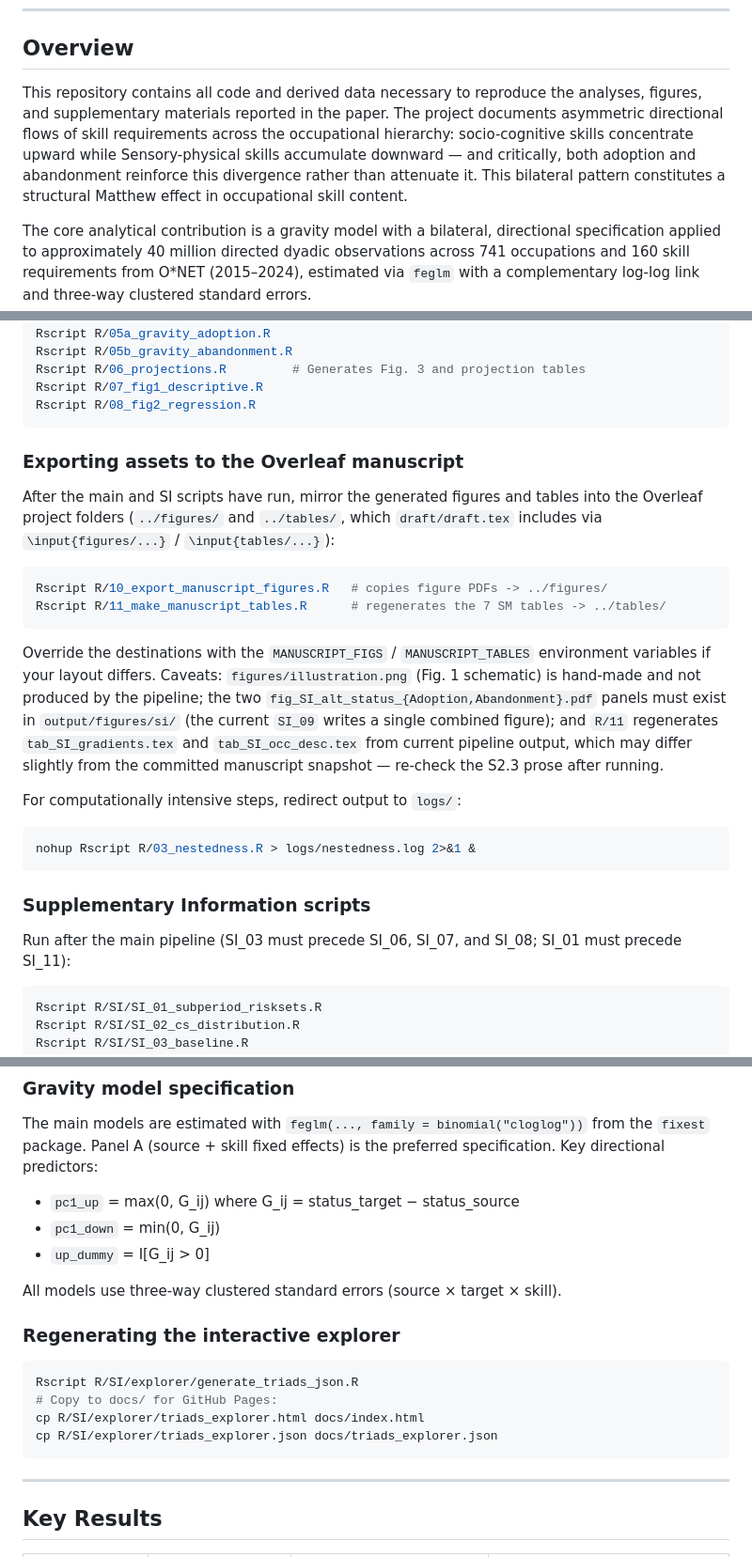
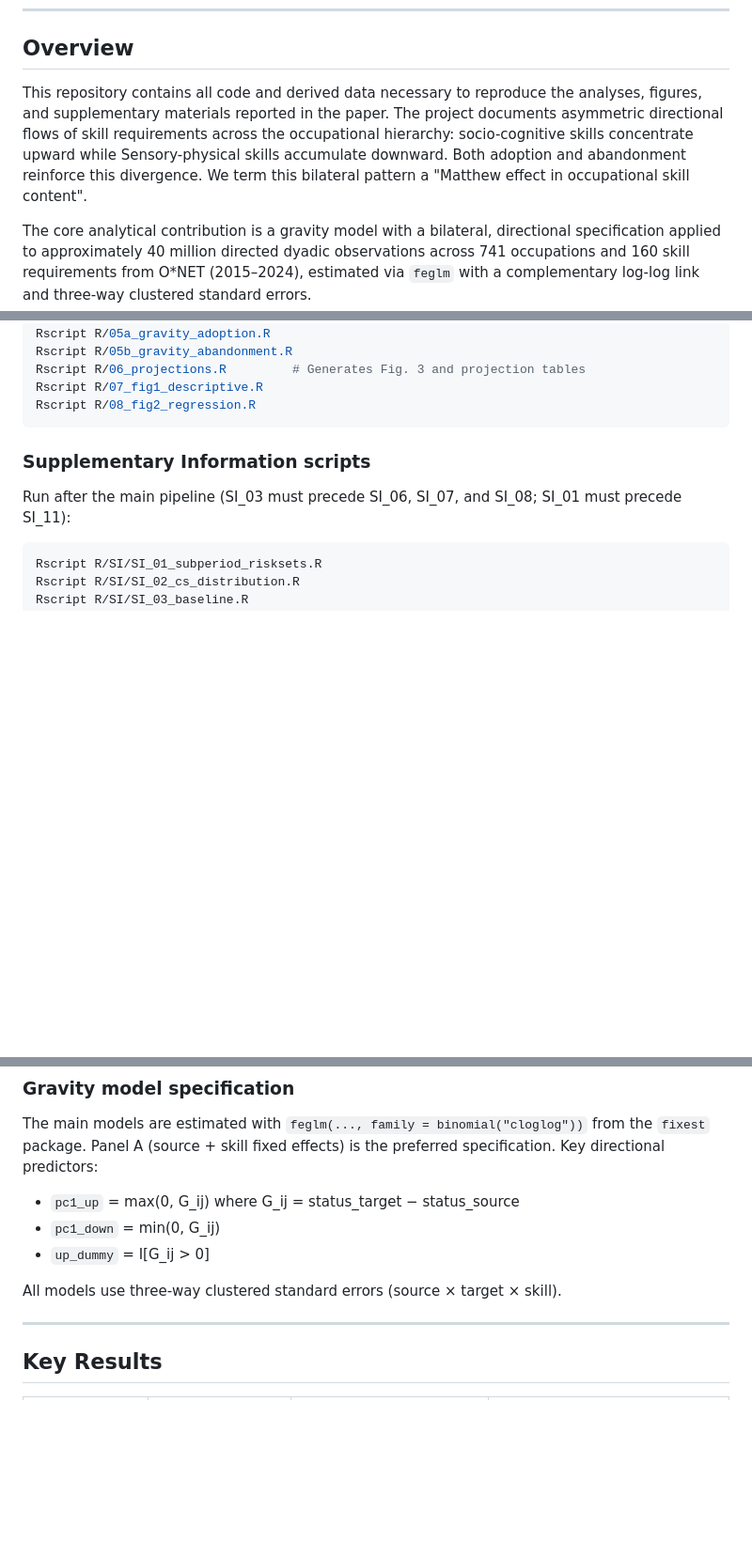
Before and after one commit to rcantillan/skill_diffusion_replication, a Markdown page: README.md, 3 parts joined by grey strips. Shown at 94% size. Rendered like a GitHub page; blank space fills up the shorter version.

Commit message:
Update README for clarity and remove redundant sections

````diff
--- a/README.md
+++ b/README.md
@@ -8,7 +8,7 @@
 
 ## Overview
 
-This repository contains all code and derived data necessary to reproduce the analyses, figures, and supplementary materials reported in the paper. The project documents asymmetric directional flows of skill requirements across the occupational hierarchy: socio-cognitive skills concentrate upward while Sensory-physical skills accumulate downward — and critically, both adoption and abandonment reinforce this divergence rather than attenuate it. This bilateral pattern constitutes a structural Matthew effect in occupational skill content.
+This repository contains all code and derived data necessary to reproduce the analyses, figures, and supplementary materials reported in the paper. The project documents asymmetric directional flows of skill requirements across the occupational hierarchy: socio-cognitive skills concentrate upward while Sensory-physical skills accumulate downward. Both adoption and abandonment reinforce this divergence. We term this bilateral pattern a "Matthew effect in occupational skill content".
 
 The core analytical contribution is a gravity model with a bilateral, directional specification applied to approximately 40 million directed dyadic observations across 741 occupations and 160 skill requirements from O\*NET (2015–2024), estimated via `feglm` with a complementary log-log link and three-way clustered standard errors.
 
@@ -141,32 +141,6 @@ Rscript R/07_fig1_descriptive.R
 Rscript R/08_fig2_regression.R
 ```
 
-### Exporting assets to the Overleaf manuscript
-
-After the main and SI scripts have run, mirror the generated figures and
-tables into the Overleaf project folders (`../figures/` and `../tables/`,
-which `draft/draft.tex` includes via `\input{figures/...}` /
-`\input{tables/...}`):
-
-```bash
-Rscript R/10_export_manuscript_figures.R   # copies figure PDFs -> ../figures/
-Rscript R/11_make_manuscript_tables.R      # regenerates the 7 SM tables -> ../tables/
-```
-
-Override the destinations with the `MANUSCRIPT_FIGS` / `MANUSCRIPT_TABLES`
-environment variables if your layout differs. Caveats: `figures/illustration.png`
-(Fig. 1 schematic) is hand-made and not produced by the pipeline; the two
-`fig_SI_alt_status_{Adoption,Abandonment}.pdf` panels must exist in
-`output/figures/si/` (the current `SI_09` writes a single combined figure); and
-`R/11` regenerates `tab_SI_gradients.tex` and `tab_SI_occ_desc.tex` from current
-pipeline output, which may differ slightly from the committed manuscript
-snapshot — re-check the S2.3 prose after running.
-
-For computationally intensive steps, redirect output to `logs/`:
-
-```bash
-nohup Rscript R/03_nestedness.R > logs/nestedness.log 2>&1 &
-```
 
 ### Supplementary Information scripts
 
@@ -197,14 +171,6 @@ The main models are estimated with `feglm(..., family = binomial("cloglog"))` fr
 
 All models use three-way clustered standard errors (source × target × skill).
 
-### Regenerating the interactive explorer
-
-```bash
-Rscript R/SI/explorer/generate_triads_json.R
-# Copy to docs/ for GitHub Pages:
-cp R/SI/explorer/triads_explorer.html docs/index.html
-cp R/SI/explorer/triads_explorer.json docs/triads_explorer.json
-```
 
 ---
 
````
Also changed, not shown: other parts of README.md (+0 -1 lines).
